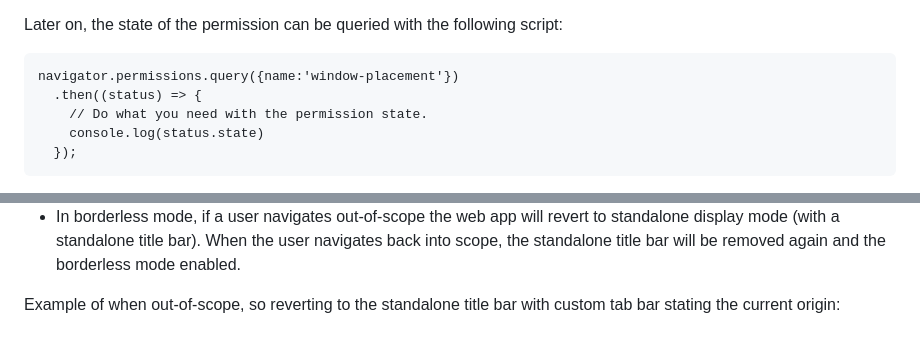
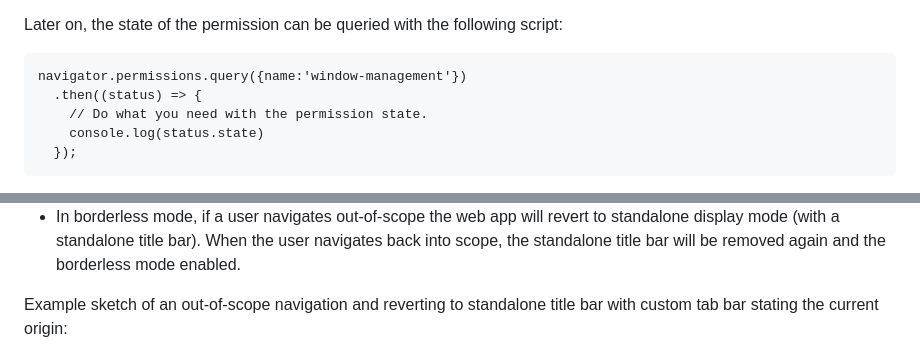
Before and after one commit to WICG/manifest-incubations, a Markdown page: borderless-explainer.md, 2 parts joined by grey strips. Rendered like a GitHub page.

````diff
--- a/borderless-explainer.md
+++ b/borderless-explainer.md
@@ -186,7 +186,7 @@ which will also enable borderless capability in case the permission is given.
 Later on, the state of the permission can be queried with the following script:
 
 ```
-navigator.permissions.query({name:'window-placement'})
+navigator.permissions.query({name:'window-management'})
   .then((status) => {
     // Do what you need with the permission state.
     console.log(status.state)
@@ -416,8 +415,8 @@ the following information:
   navigates back into scope, the standalone title bar will be removed again and
   the borderless mode enabled.
 
-Example of when out-of-scope, so reverting to the standalone title bar with
-custom tab bar stating the current origin:
+Example sketch of an out-of-scope navigation and reverting to standalone title
+bar with custom tab bar stating the current origin:
 
 ![Example of out of scope navigation layout](./images/out-of-scope-navigation.png)
 
````
Also changed, not shown: other parts of borderless-explainer.md (+6 -7 lines).
